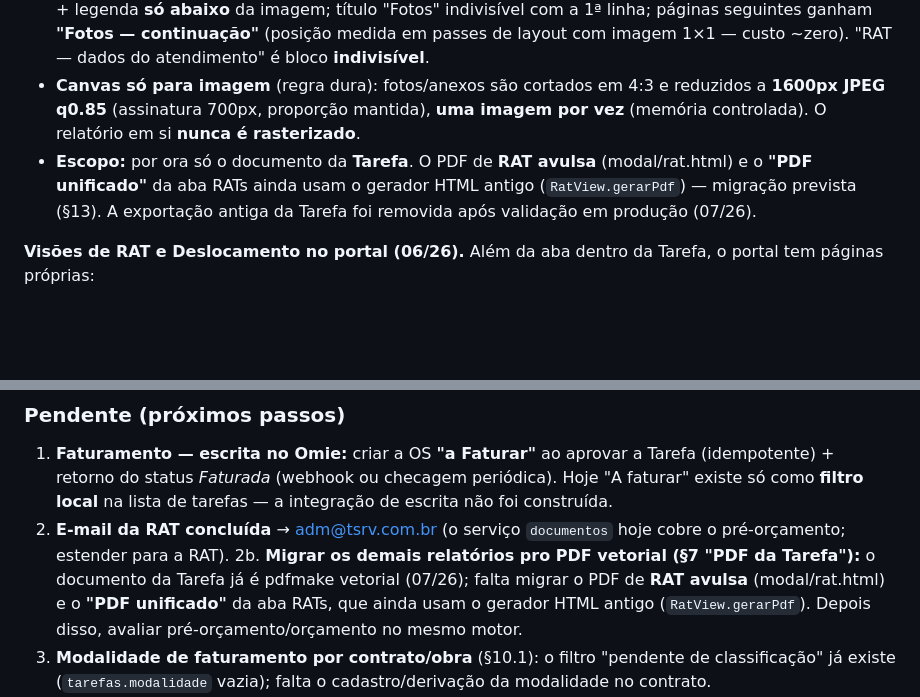
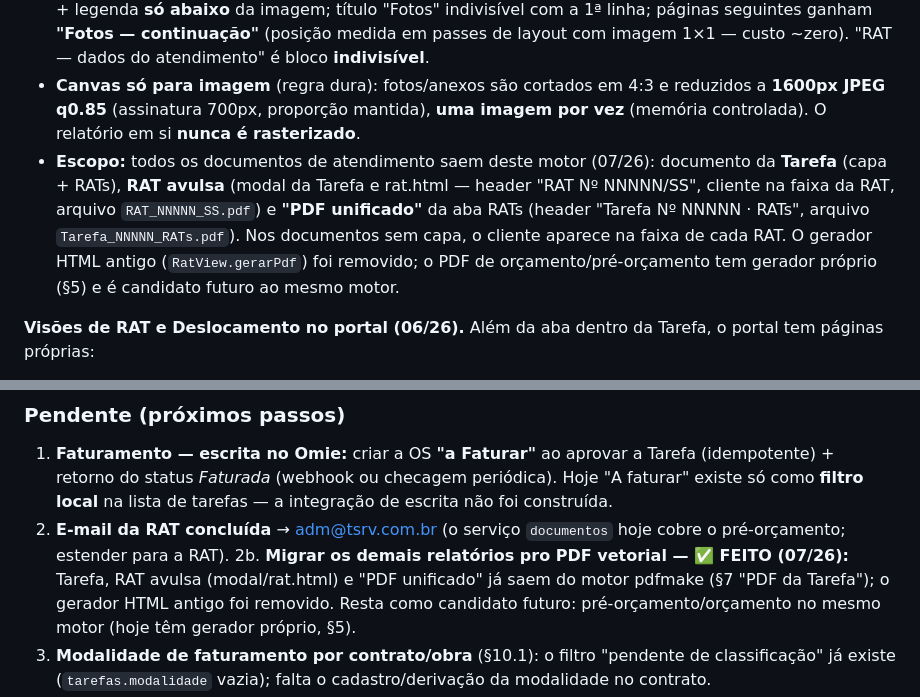
Before and after one commit to emanoelaklock/servicereport-app, a Markdown page: docs/service-report-spec-completo.md, 2 parts joined by grey strips. GitHub-like rendering; blank space fills up the shorter version.

Commit message:
docs(spec): RAT avulsa e PDF unificado no motor vetorial (§7); §13 item 2b feito
Co-Authored-By: Claude Fable 5 <noreply@anthropic.com>

```diff
--- a/docs/service-report-spec-completo.md
+++ b/docs/service-report-spec-completo.md
@@ -294,7 +294,7 @@ O documento da Tarefa (capa + todas as RATs) é gerado **no navegador, 100% veto
 - **Layout (aprovado na PoC da Tarefa 04826):** cabeçalho em faixa navy com nº da Tarefa em todas as páginas; capa (hero + dados + cards de resumo + RATs resumo + conciliação/equipamentos/anexos no interno) fluindo direto pra 1ª RAT; cada RAT com faixa própria (nº, técnico, badge, tempo); seções com barra azul; tabelas zebradas com cabeçalho repetido nas quebras; "Serviço Executado" em caixa; seções de **visita improdutiva** e **passagem** quando existirem; assinatura ao fim.
 - **Fotos:** grade adaptável à quantidade (1→1 col grande, 2→2, 3→3, **4→2×2**, 5+→3 colunas), moldura fina + legenda **só abaixo** da imagem; título "Fotos" indivisível com a 1ª linha; páginas seguintes ganham **"Fotos — continuação"** (posição medida em passes de layout com imagem 1×1 — custo ~zero). "RAT — dados do atendimento" é bloco **indivisível**.
 - **Canvas só para imagem** (regra dura): fotos/anexos são cortados em 4:3 e reduzidos a **1600px JPEG q0.85** (assinatura 700px, proporção mantida), **uma imagem por vez** (memória controlada). O relatório em si **nunca é rasterizado**.
-- **Escopo:** por ora só o documento da **Tarefa**. O PDF de **RAT avulsa** (modal/rat.html) e o **"PDF unificado"** da aba RATs ainda usam o gerador HTML antigo (`RatView.gerarPdf`) — migração prevista (§13). A exportação antiga da Tarefa foi removida após validação em produção (07/26).
+- **Escopo:** todos os documentos de atendimento saem deste motor (07/26): documento da **Tarefa** (capa + RATs), **RAT avulsa** (modal da Tarefa e rat.html — header "RAT Nº NNNNN/SS", cliente na faixa da RAT, arquivo `RAT_NNNNN_SS.pdf`) e **"PDF unificado"** da aba RATs (header "Tarefa Nº NNNNN · RATs", arquivo `Tarefa_NNNNN_RATs.pdf`). Nos documentos sem capa, o cliente aparece na faixa de cada RAT. O gerador HTML antigo (`RatView.gerarPdf`) foi removido; o PDF de orçamento/pré-orçamento tem gerador próprio (§5) e é candidato futuro ao mesmo motor.
 
 **Visões de RAT e Deslocamento no portal (06/26).** Além da aba dentro da Tarefa, o portal tem páginas próprias:
 - **RATs** — alterna **Calendário** (visão mensal, agrupa pela **data da RAT**) e **Lista** (busca no banco inteiro). Filtros: cliente (combobox), técnicos (multi, mostra co-responsáveis), busca livre. O chip mostra o **Nº da RAT** `{tarefa}/{seq}`. Atalho direto pra aba RATs da Tarefa.
@@ -615,7 +615,7 @@ O **técnico nunca escolhe a modalidade** — ela é **derivada** (do contrato/o
 
 1. **Faturamento — escrita no Omie:** criar a OS **"a Faturar"** ao aprovar a Tarefa (idempotente) + retorno do status *Faturada* (webhook ou checagem periódica). Hoje "A faturar" existe só como **filtro local** na lista de tarefas — a integração de escrita não foi construída.
 2. **E-mail da RAT concluída** → adm@tsrv.com.br (o serviço `documentos` hoje cobre o pré-orçamento; estender para a RAT).
-2b. **Migrar os demais relatórios pro PDF vetorial (§7 "PDF da Tarefa"):** o documento da Tarefa já é pdfmake vetorial (07/26); falta migrar o PDF de **RAT avulsa** (modal/rat.html) e o **"PDF unificado"** da aba RATs, que ainda usam o gerador HTML antigo (`RatView.gerarPdf`). Depois disso, avaliar pré-orçamento/orçamento no mesmo motor.
+2b. **Migrar os demais relatórios pro PDF vetorial — ✅ FEITO (07/26):** Tarefa, RAT avulsa (modal/rat.html) e "PDF unificado" já saem do motor pdfmake (§7 "PDF da Tarefa"); o gerador HTML antigo foi removido. Resta como candidato futuro: pré-orçamento/orçamento no mesmo motor (hoje têm gerador próprio, §5).
 3. **Modalidade de faturamento por contrato/obra** (§10.1): o filtro "pendente de classificação" já existe (`tarefas.modalidade` vazia); falta o cadastro/derivação da modalidade no contrato.
 4. **Modo "dia contínuo"** (WestRock-FBTB): linha do tempo contínua, handoff, arredondamento de 5 min — desenhado (§10.1), não construído.
 5. **Câmbio US$/PTAX** no material do orçamento — futuro desenhado (§5), é só plugar.
```
